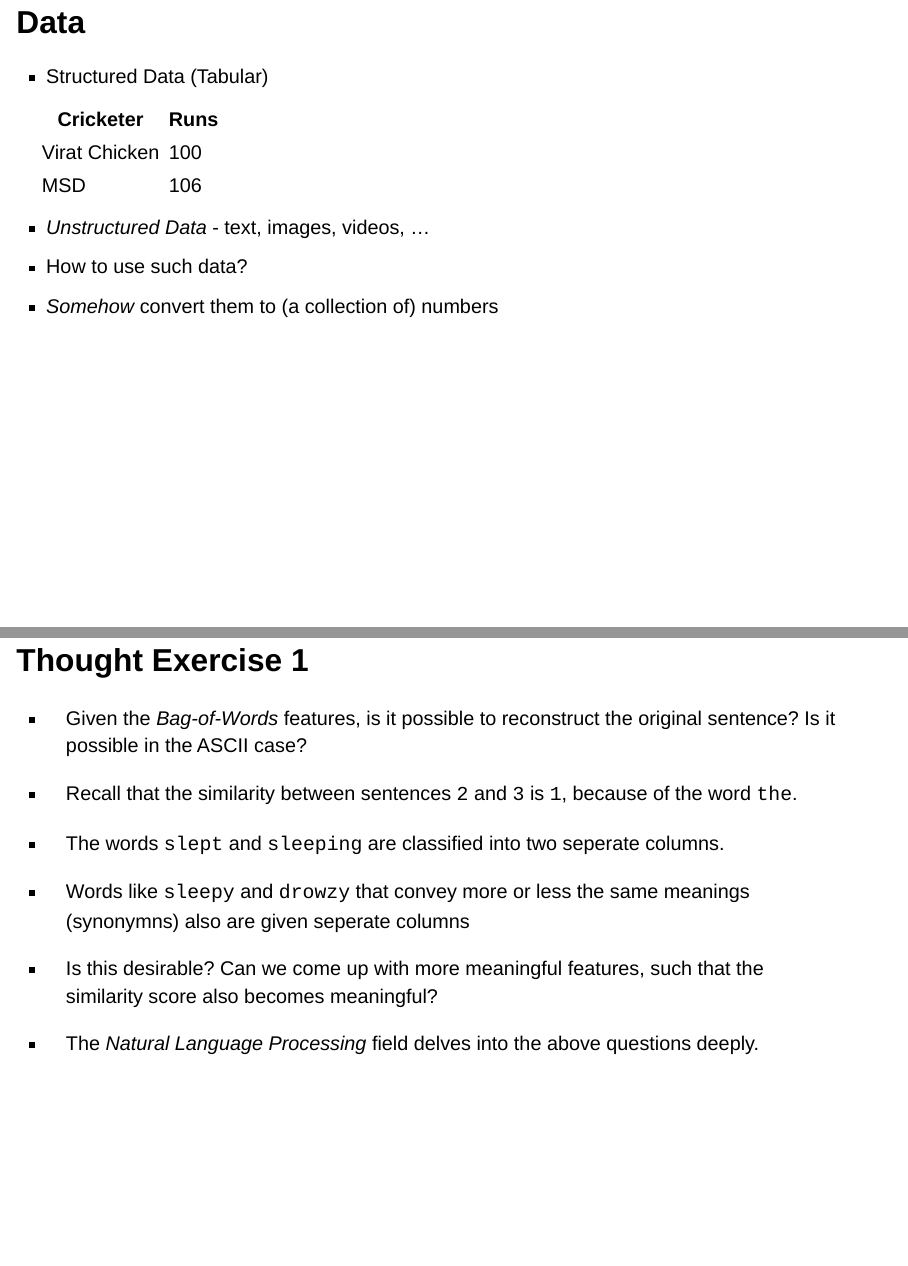
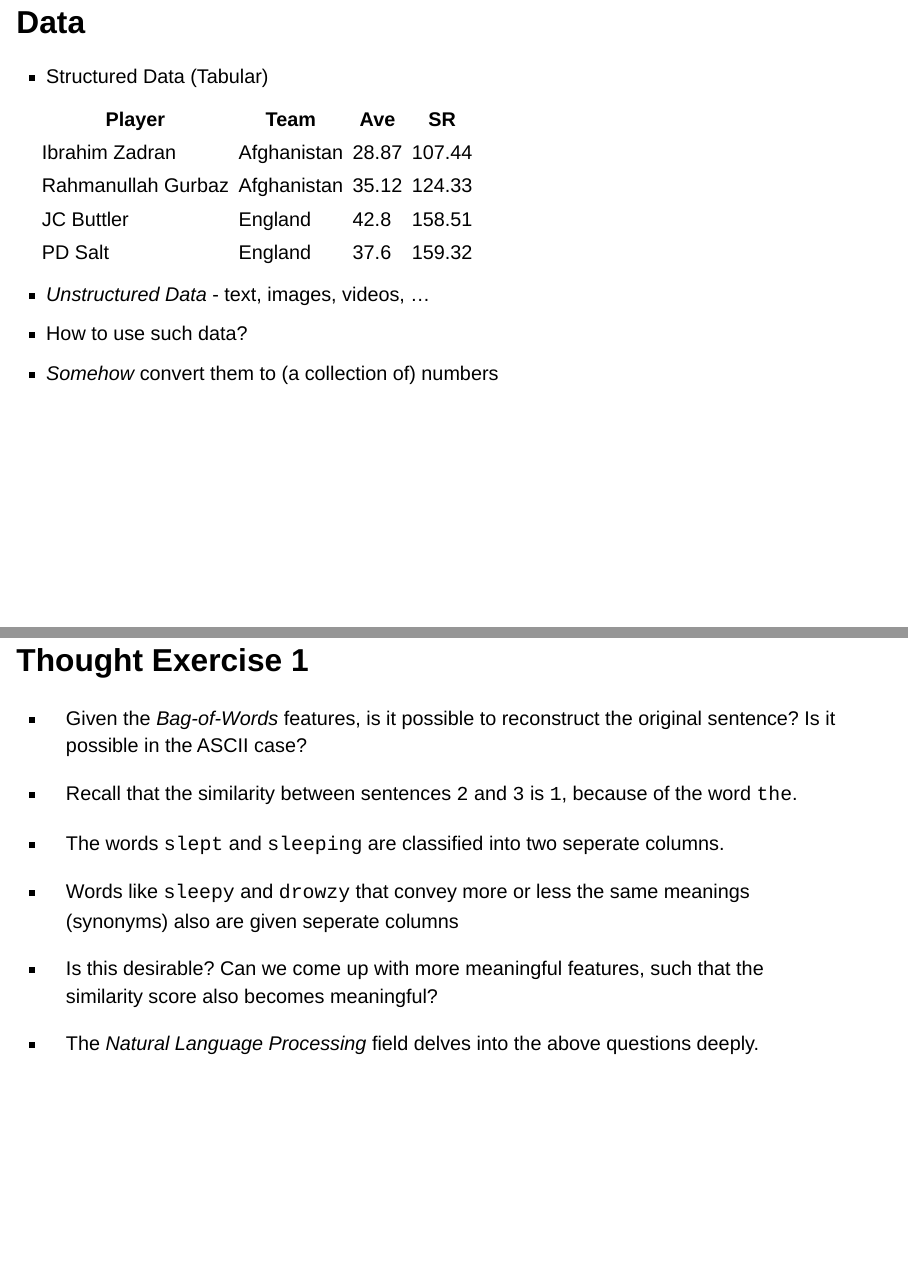
Before and after one commit to iamviveksrk/embeddings_demo, a Quarto document (index.qmd): pages 2 and 17 of 25, joined at a grey line. Rendered offline with R 4.5, knitr and Pandoc in place of Quarto, with nearby package versions; drawn as Slidy slides in place of the format the file asks for.

Commit message:
finalest touches

```diff
--- a/index.qmd
+++ b/index.qmd
@@ -17,10 +17,12 @@ format:
 
 . . .
 
-Cricketer | Runs
----|---
-Virat Chicken | 100
-MSD | 106
+Player|Team|Ave|SR
+---|---|---|---|
+Ibrahim Zadran|Afghanistan|28.87|107.44
+Rahmanullah Gurbaz|Afghanistan|35.12|124.33
+JC Buttler|England|42.8|158.51
+PD Salt|England|37.6|159.32
 
 - *Unstructured Data* - text, images, videos, ...
 - How to use such data?
@@ -231,7 +233,7 @@ pen is mightier than `the` sword
 
 - The words `slept` and `sleeping` are classified into two seperate columns.
 
-- Words like `sleepy` and `drowzy` that convey more or less the same meanings (synonymns) also are given seperate columns
+- Words like `sleepy` and `drowzy` that convey more or less the same meanings (synonyms) also are given seperate columns
 
 - Is this desirable? Can we come up with more meaningful features, such that the similarity score also becomes meaningful?
 
```
Also changed, not shown: index.html.
